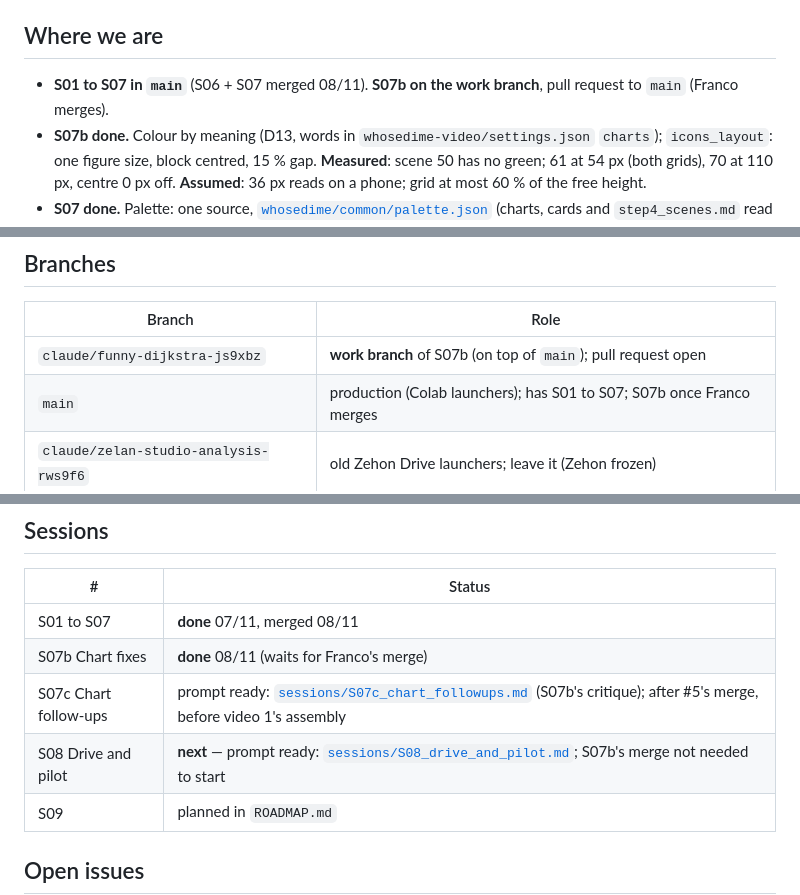
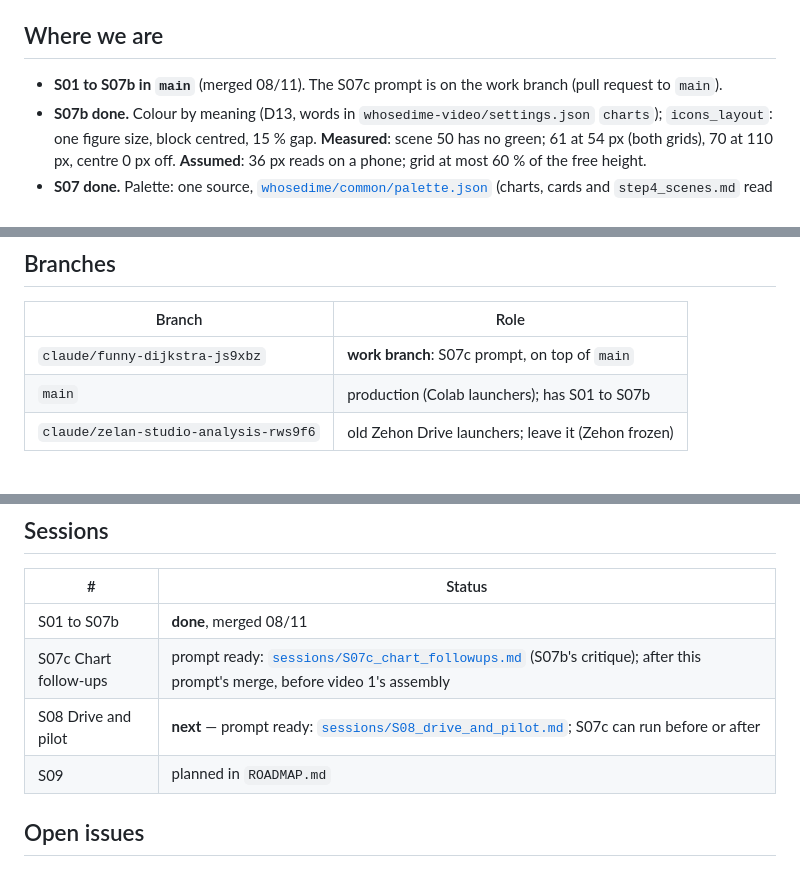
Before and after one commit to Johnfrancis6/Channel, a Markdown page: docs/whosedime/STATE.md, 3 parts joined by grey strips. GitHub-like rendering; blank space fills up the shorter version.

Commit message:
STATE and S07c prompt: S07b merged in main
Co-Authored-By: Claude Opus 5.5 <noreply@anthropic.com>
Claude-Session: https://claude.ai/code/session_01Cw13LgR83sp5FmkpGUvBWU

```diff
--- a/docs/whosedime/STATE.md
+++ b/docs/whosedime/STATE.md
@@ -7,7 +7,7 @@ Plan: [`ROADMAP.md`](ROADMAP.md). Decisions: [`DECISIONS.md`](DECISIONS.md).
 
 ## Where we are
 
-- **S01 to S07 in `main`** (S06 + S07 merged 08/11). **S07b on the work branch**, pull request to `main` (Franco merges).
+- **S01 to S07b in `main`** (merged 08/11). The S07c prompt is on the work branch (pull request to `main`).
 - **S07b done.** Colour by meaning (D13, words in `whosedime-video/settings.json` `charts`); `icons_layout`: one figure
   size, block centred, 15 % gap. **Measured**: scene 50 has no green; 61 at 54 px (both grids), 70 at 110 px, centre
   0 px off. **Assumed**: 36 px reads on a phone; grid at most 60 % of the free height.
@@ -23,8 +23,8 @@ Plan: [`ROADMAP.md`](ROADMAP.md). Decisions: [`DECISIONS.md`](DECISIONS.md).
 
 | Branch | Role |
 |---|---|
-| `claude/funny-dijkstra-js9xbz` | **work branch** of S07b (on top of `main`); pull request open |
-| `main` | production (Colab launchers); has S01 to S07; S07b once Franco merges |
+| `claude/funny-dijkstra-js9xbz` | **work branch**: S07c prompt, on top of `main` |
+| `main` | production (Colab launchers); has S01 to S07b |
 | `claude/zelan-studio-analysis-rws9f6` | old Zehon Drive launchers; leave it (Zehon frozen) |
 
 ## Tools
@@ -38,10 +38,9 @@ Plan: [`ROADMAP.md`](ROADMAP.md). Decisions: [`DECISIONS.md`](DECISIONS.md).
 
 | # | Status |
 |---|---|
-| S01 to S07 | **done** 07/11, merged 08/11 |
-| S07b Chart fixes | **done** 08/11 (waits for Franco's merge) |
-| S07c Chart follow-ups | prompt ready: [`sessions/S07c_chart_followups.md`](sessions/S07c_chart_followups.md) (S07b's critique); after #5's merge, before video 1's assembly |
-| S08 Drive and pilot | **next** — prompt ready: [`sessions/S08_drive_and_pilot.md`](sessions/S08_drive_and_pilot.md); S07b's merge not needed to start |
+| S01 to S07b | **done**, merged 08/11 |
+| S07c Chart follow-ups | prompt ready: [`sessions/S07c_chart_followups.md`](sessions/S07c_chart_followups.md) (S07b's critique); after this prompt's merge, before video 1's assembly |
+| S08 Drive and pilot | **next** — prompt ready: [`sessions/S08_drive_and_pilot.md`](sessions/S08_drive_and_pilot.md); S07c can run before or after |
 | S09 | planned in `ROADMAP.md` |
 
 ## Open issues
```
Also changed, not shown: 1 other file.
